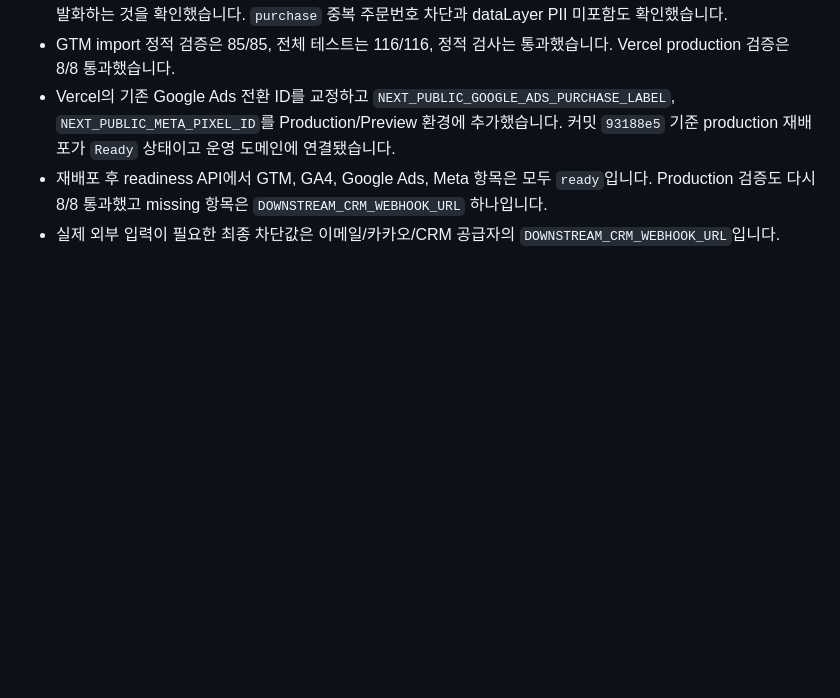
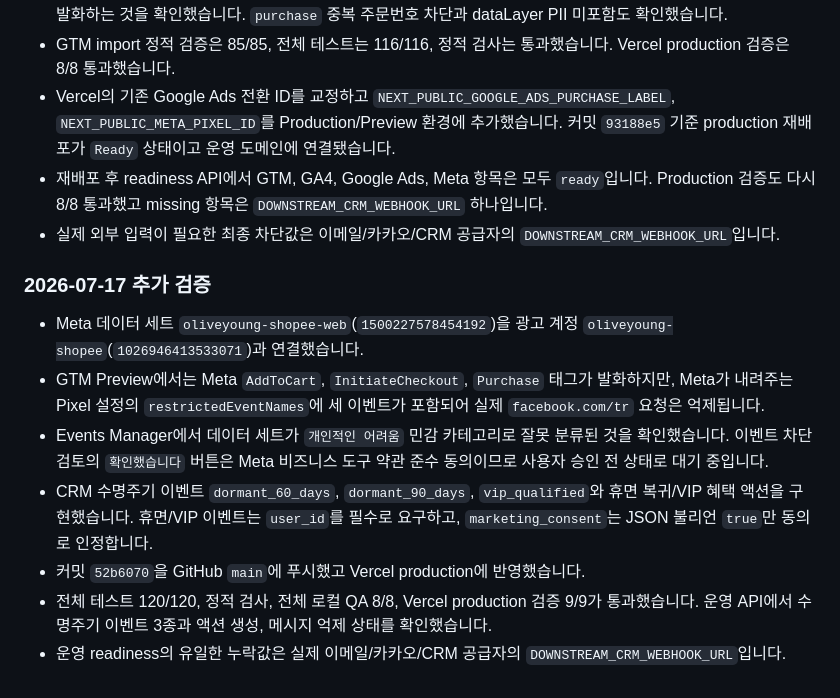
Before and after one commit to leecg39/auto_marketing, a Markdown page: docs/execution-status.md, the part around the change. Drawn GitHub-style; blank space fills up the shorter version.

Commit message:
docs: record production automation status

```diff
--- a/docs/execution-status.md
+++ b/docs/execution-status.md
@@ -402,3 +402,13 @@ npm run stop:local
 - Vercel의 기존 Google Ads 전환 ID를 교정하고 `NEXT_PUBLIC_GOOGLE_ADS_PURCHASE_LABEL`, `NEXT_PUBLIC_META_PIXEL_ID`를 Production/Preview 환경에 추가했습니다. 커밋 `93188e5` 기준 production 재배포가 `Ready` 상태이고 운영 도메인에 연결됐습니다.
 - 재배포 후 readiness API에서 GTM, GA4, Google Ads, Meta 항목은 모두 `ready`입니다. Production 검증도 다시 8/8 통과했고 missing 항목은 `DOWNSTREAM_CRM_WEBHOOK_URL` 하나입니다.
 - 실제 외부 입력이 필요한 최종 차단값은 이메일/카카오/CRM 공급자의 `DOWNSTREAM_CRM_WEBHOOK_URL`입니다.
+
+### 2026-07-17 추가 검증
+
+- Meta 데이터 세트 `oliveyoung-shopee-web`(`1500227578454192`)을 광고 계정 `oliveyoung-shopee`(`1026946413533071`)과 연결했습니다.
+- GTM Preview에서는 Meta `AddToCart`, `InitiateCheckout`, `Purchase` 태그가 발화하지만, Meta가 내려주는 Pixel 설정의 `restrictedEventNames`에 세 이벤트가 포함되어 실제 `facebook.com/tr` 요청은 억제됩니다.
+- Events Manager에서 데이터 세트가 `개인적인 어려움` 민감 카테고리로 잘못 분류된 것을 확인했습니다. 이벤트 차단 검토의 `확인했습니다` 버튼은 Meta 비즈니스 도구 약관 준수 동의이므로 사용자 승인 전 상태로 대기 중입니다.
+- CRM 수명주기 이벤트 `dormant_60_days`, `dormant_90_days`, `vip_qualified`와 휴면 복귀/VIP 혜택 액션을 구현했습니다. 휴면/VIP 이벤트는 `user_id`를 필수로 요구하고, `marketing_consent`는 JSON 불리언 `true`만 동의로 인정합니다.
+- 커밋 `52b6070`을 GitHub `main`에 푸시했고 Vercel production에 반영했습니다.
+- 전체 테스트 120/120, 정적 검사, 전체 로컬 QA 8/8, Vercel production 검증 9/9가 통과했습니다. 운영 API에서 수명주기 이벤트 3종과 액션 생성, 메시지 억제 상태를 확인했습니다.
+- 운영 readiness의 유일한 누락값은 실제 이메일/카카오/CRM 공급자의 `DOWNSTREAM_CRM_WEBHOOK_URL`입니다.
```
